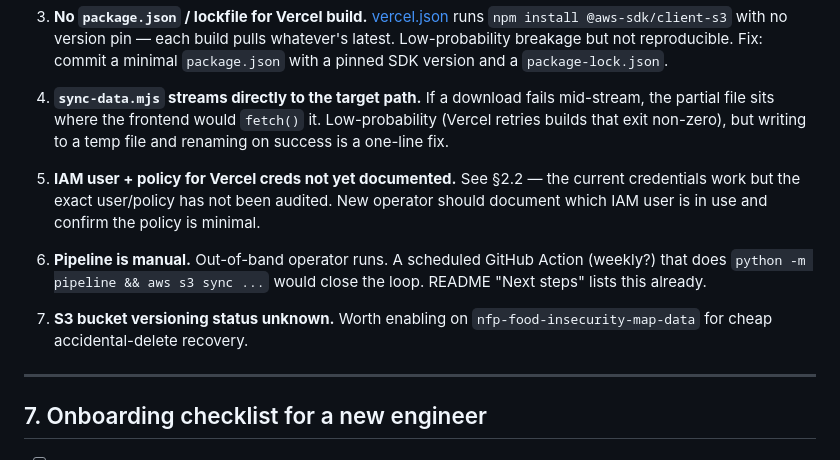
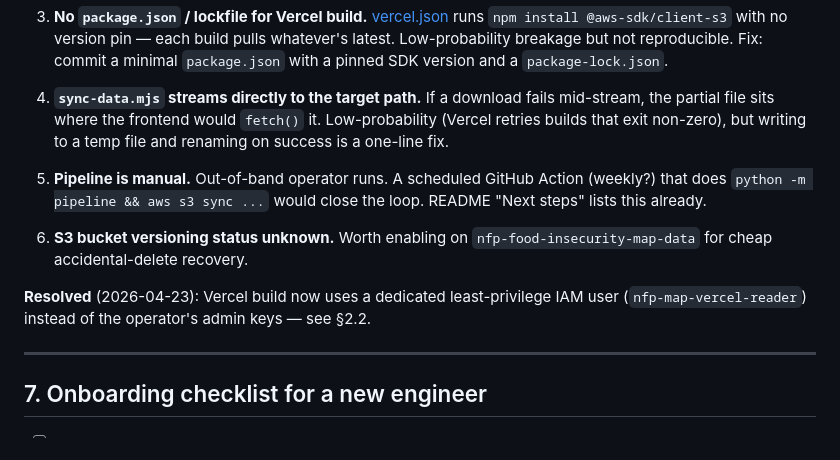
Before and after one commit to Belmont-Data-Collaborative/nfp-food-insecurity-map, a Markdown page: OPERATIONS.md, the part around one of its changes. Drawn GitHub-style.

```diff
--- a/OPERATIONS.md
+++ b/OPERATIONS.md
@@ -224,11 +237,11 @@ None of these block production, but they are the load-bearing items the next ope
 
 4. **`sync-data.mjs` streams directly to the target path.** If a download fails mid-stream, the partial file sits where the frontend would `fetch()` it. Low-probability (Vercel retries builds that exit non-zero), but writing to a temp file and renaming on success is a one-line fix.
 
-5. **IAM user + policy for Vercel creds not yet documented.** See §2.2 — the current credentials work but the exact user/policy has not been audited. New operator should document which IAM user is in use and confirm the policy is minimal.
+5. **Pipeline is manual.** Out-of-band operator runs. A scheduled GitHub Action (weekly?) that does `python -m pipeline && aws s3 sync ...` would close the loop. README "Next steps" lists this already.
 
-6. **Pipeline is manual.** Out-of-band operator runs. A scheduled GitHub Action (weekly?) that does `python -m pipeline && aws s3 sync ...` would close the loop. README "Next steps" lists this already.
+6. **S3 bucket versioning status unknown.** Worth enabling on `nfp-food-insecurity-map-data` for cheap accidental-delete recovery.
 
-7. **S3 bucket versioning status unknown.** Worth enabling on `nfp-food-insecurity-map-data` for cheap accidental-delete recovery.
+**Resolved** (2026-04-23): Vercel build now uses a dedicated least-privilege IAM user (`nfp-map-vercel-reader`) instead of the operator's admin keys — see §2.2.
 
 ---
 
```
Also changed, not shown: other parts of OPERATIONS.md (+35 -22 lines).
